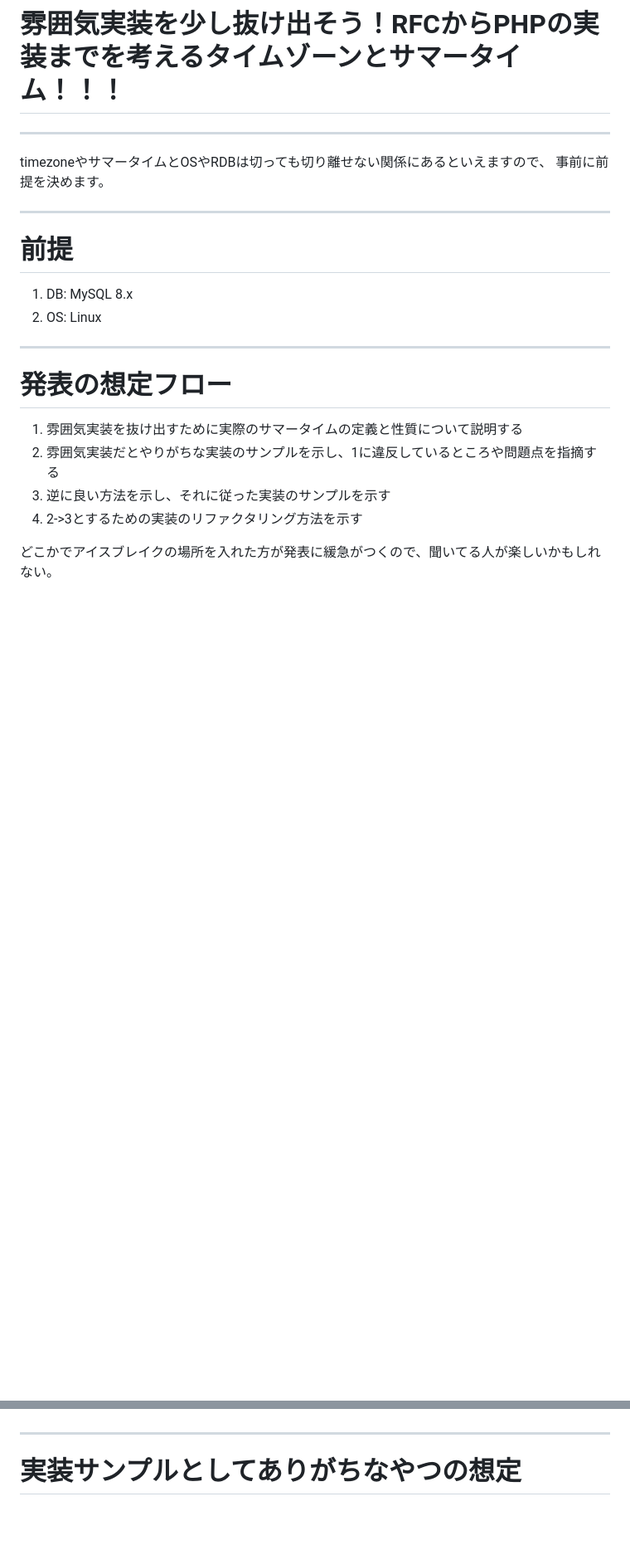
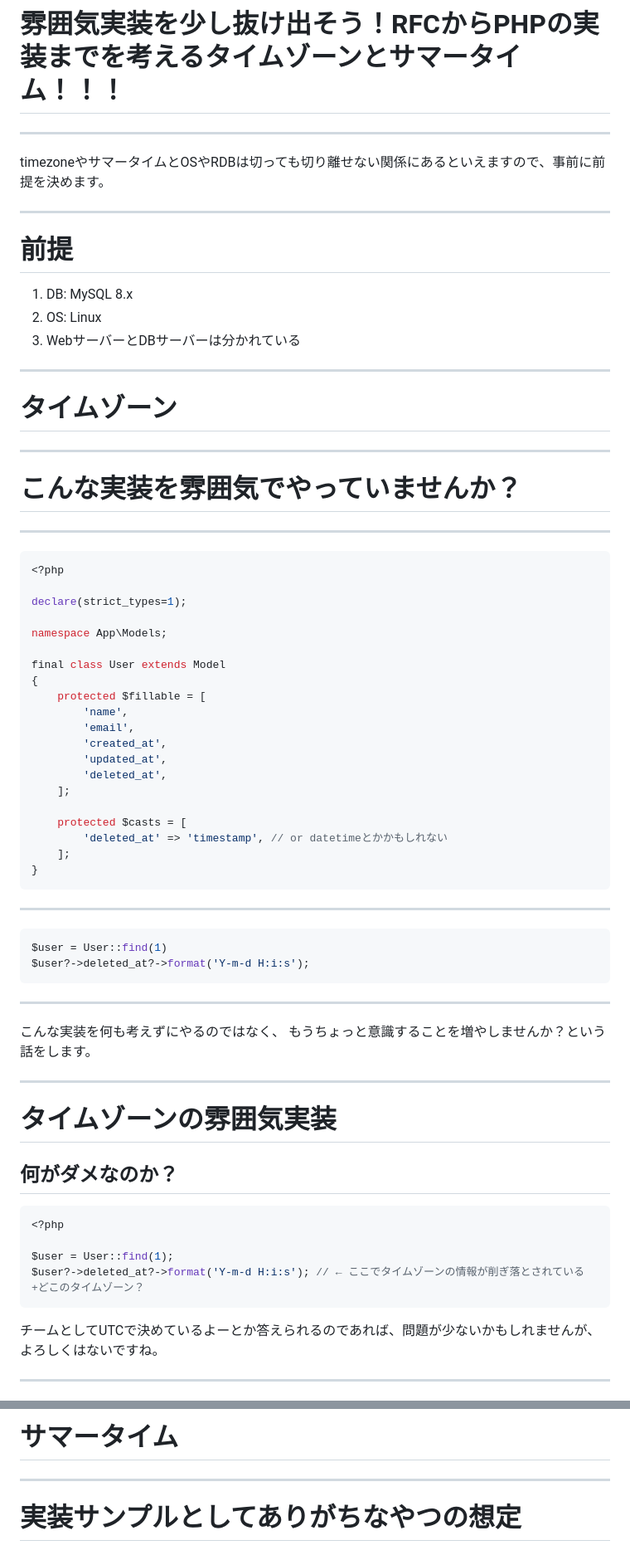
Before and after one commit to SuguruOoki/marp-slides-template, a Markdown page: slides/phper-kaigi-2024.md, 2 parts joined by grey strips. Shown at 83% size. Rendered like a GitHub page; blank space fills up the shorter version.

````diff
--- a/slides/phper-kaigi-2024.md
+++ b/slides/phper-kaigi-2024.md
@@ -92,8 +83,7 @@ Coding Stoicをテーマに「うるせえコードかけ！」と言いがち
 
 ---
 
-timezoneやサマータイムとOSやRDBは切っても切り離せない関係にあるといえますので、
-事前に前提を決めます。
+timezoneやサマータイムとOSやRDBは切っても切り離せない関係にあるといえますので、事前に前提を決めます。
 
 ---
 
@@ -101,14 +91,68 @@ timezoneやサマータイムとOSやRDBは切っても切り離せない関係
 
 1. DB: MySQL 8.x
 2. OS: Linux
+3. WebサーバーとDBサーバーは分かれている
 
 ---
 
-# 発表の想定フロー
+# タイムゾーン
 
-1. 雰囲気実装を抜け出すために実際のサマータイムの定義と性質について説明する
-2. 雰囲気実装だとやりがちな実装のサンプルを示し、1に違反しているところや問題点を指摘する
-3. 逆に良い方法を示し、それに従った実装のサンプルを示す
-4. 2->3とするための実装のリファクタリング方法を示す
+---
 
-どこかでアイスブレイクの場所を入れた方が発表に緩急がつくので、聞いてる人が楽しいかもしれない。
+# こんな実装を雰囲気でやっていませんか？
+
+---
+
+
+```php
+<?php
+
+declare(strict_types=1);
+
+namespace App\Models;
+
+final class User extends Model
+{
+    protected $fillable = [
+        'name',
+        'email',
+        'created_at',
+        'updated_at',
+        'deleted_at',
+    ];
+
+    protected $casts = [
+        'deleted_at' => 'timestamp', // or datetimeとかかもしれない
+    ];
+}
+```
+
+---
+
+```php
+$user = User::find(1)
+$user?->deleted_at?->format('Y-m-d H:i:s');
+```
+
+---
+
+こんな実装を何も考えずにやるのではなく、
+もうちょっと意識することを増やしませんか？という話をします。
+
+---
+
+
+# タイムゾーンの雰囲気実装
+## 何がダメなのか？
+
+```php
+<?php
+
+$user = User::find(1);
+$user?->deleted_at?->format('Y-m-d H:i:s'); // ← ここでタイムゾーンの情報が削ぎ落とされている+どこのタイムゾーン？
+```
+
+チームとしてUTCで決めているよーとか答えられるのであれば、問題が少ないかもしれませんが、よろしくはないですね。
+
+---
+
@@ -115,3 +309,4 @@ timezoneやサマータイムとOSやRDBは切っても切り離せない関係
+# サマータイム
 
 ---
 
````
Also changed, not shown: other parts of slides/phper-kaigi-2024.md (+225 -70 lines).
